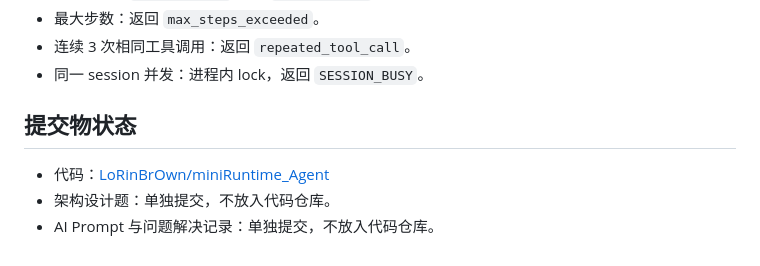
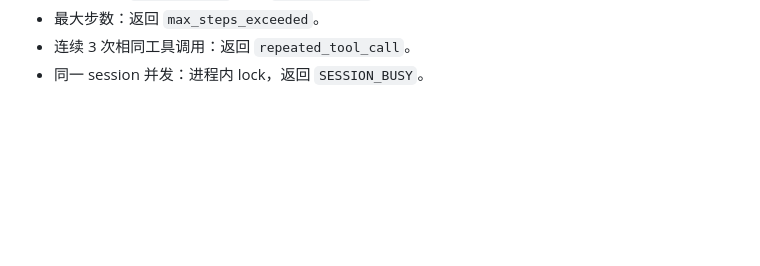
Before and after one commit to LoRinBrOwn/miniRuntime_Agent, a Markdown page: README.md, the part around the change. Drawn GitHub-style; blank space fills up the shorter version.

Commit message:
Update README submission notes

```diff
--- a/README.md
+++ b/README.md
@@ -209,11 +209,3 @@ Memory 召回时机：
 - 最大步数：返回 `max_steps_exceeded`。
 - 连续 3 次相同工具调用：返回 `repeated_tool_call`。
 - 同一 session 并发：进程内 lock，返回 `SESSION_BUSY`。
-
-
-
-## 提交物状态
-
-- 代码：[LoRinBrOwn/miniRuntime_Agent](https://github.com/LoRinBrOwn/miniRuntime_Agent.git)
-- 架构设计题：单独提交，不放入代码仓库。
-- AI Prompt 与问题解决记录：单独提交，不放入代码仓库。
```
